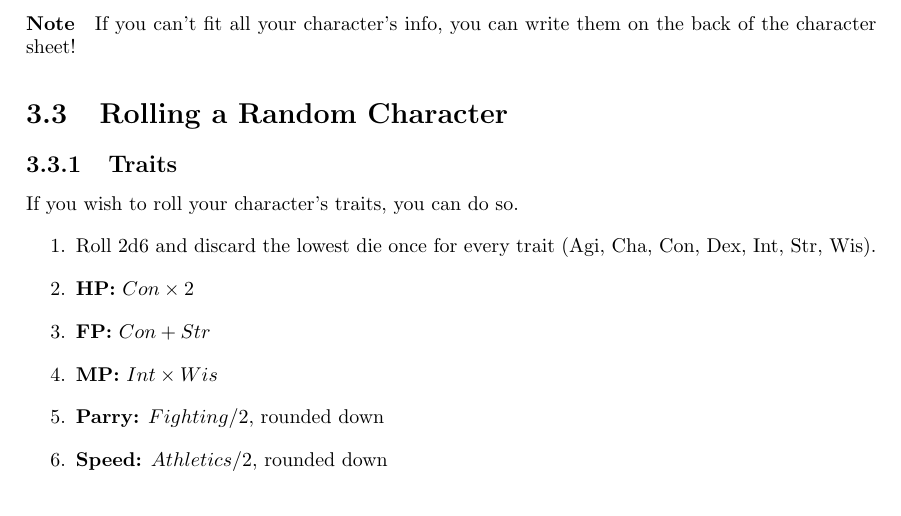
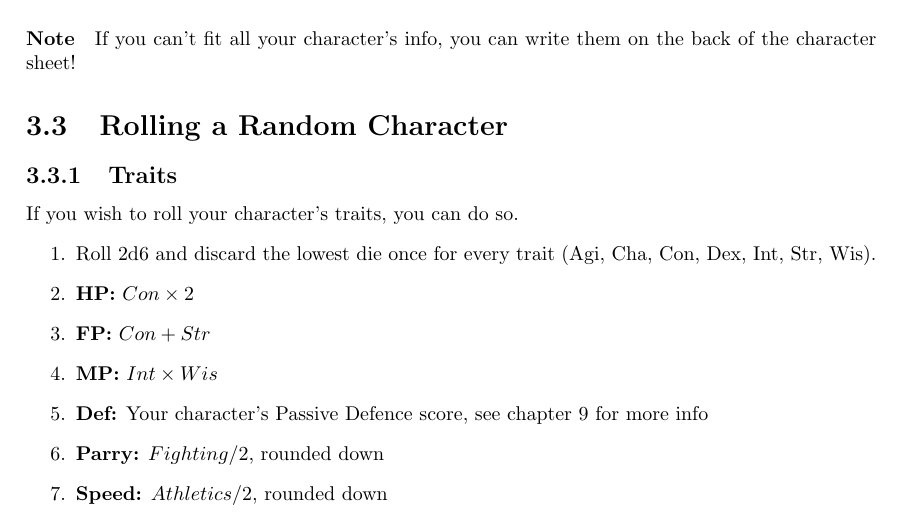
Before and after one commit to ElectricCoffee/SirenRPG, a LaTeX thesis (src/main.tex, which reads src/chapters/character-creation.tex): part of page 13 of 40, cut so that both start at the same text. Compiled offline with pdfLaTeX.

Commit message:
forgot to explain what Def is, oops

```diff
--- a/src/chapters/character-creation.tex
+++ b/src/chapters/character-creation.tex
@@ -24,9 +24,10 @@ Page 2 is the weapons and equipment page, which keeps track of your weapons, mon
 If you wish to roll your character's traits, you can do so.
 \begin{enumerate}
 \item Roll 2d6 and discard the lowest die once for every trait (Agi, Cha, Con, Dex, Int, Str, Wis).
-\item \textbf{HP:} $Con \times 2$
-\item \textbf{FP:} $Con + Str$
-\item \textbf{MP:} $Int \times Wis$
+\item \textbf{HP:}    $Con \times 2$
+\item \textbf{FP:}    $Con + Str$
+\item \textbf{MP:}    $Int \times Wis$
+\item \textbf{Def:}   Your character's Passive Defence score, see chapter~\ref{chap:defence} for more info
 \item \textbf{Parry:} $Fighting / 2$, rounded down
 \item \textbf{Speed:} $Athletics / 2$, rounded down
 \end{enumerate}
```
